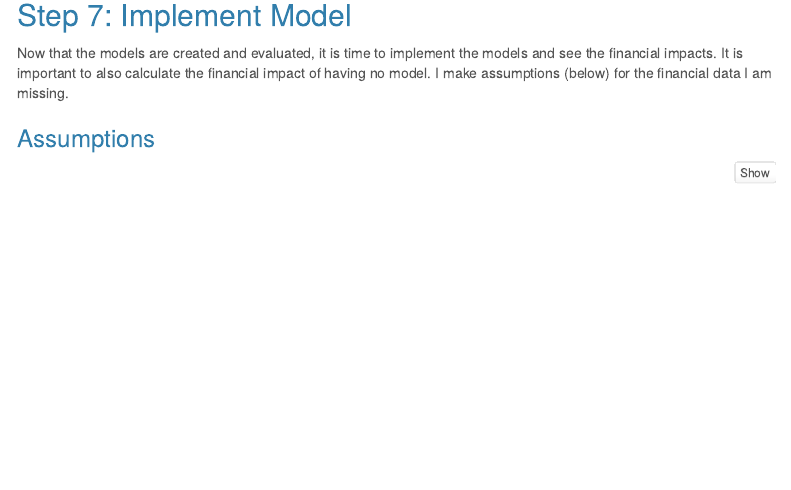
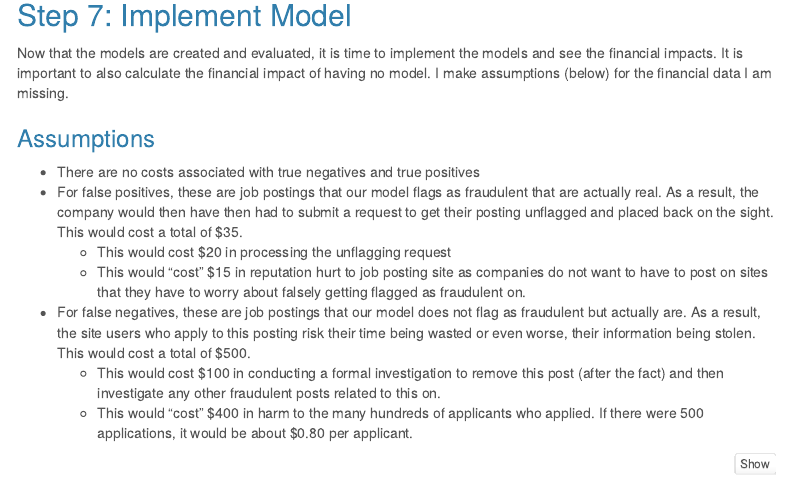
Before and after one commit to ankkum0/TO414_Final_Project_2, an R Markdown document (TO414_Final_Project_2.Rmd): the page in a window 1100 px wide, from 16680 px down. Rendered offline with R 4.5, knitr and Pandoc, with nearby package versions; some code elsewhere in the file could not run offline; menus at the side of the page are left out.

Commit message:
financial situation

````diff
--- a/TO414_Final_Project_2.Rmd
+++ b/TO414_Final_Project_2.Rmd
@@ -446,6 +446,16 @@ Now that the models are created and evaluated, it is time to implement the model
 
 ### Assumptions
 
+* There are no costs associated with true negatives and true positives
+* For false positives, these are job postings that our model flags as fraudulent that are actually real. As a result, the company would then have then had to submit a request to get their posting unflagged and placed back on the sight. This would cost a total of $35.
+  * This would cost $20 in processing the unflagging request
+  * This would "cost" $15 in reputation hurt to job posting site as companies do not want to have to post on sites that they have to worry about falsely getting flagged as fraudulent on.
+* For false negatives, these are job postings that our model does not flag as fraudulent but actually are. As a result, the site users who apply to this posting risk their time being wasted or even worse, their information being stolen. This would cost a total of $500.
+  * This would cost $100 in conducting a formal investigation to remove this post (after the fact) and then investigate any other fraudulent posts related to this on.
+  * This would "cost" $400 in harm to the many hundreds of applicants who applied. If there were 500 applications, it would be about $0.80 per applicant.
+
+
+
 ```{r class.source = 'fold-hide'}
 # Assumptions
 
````
